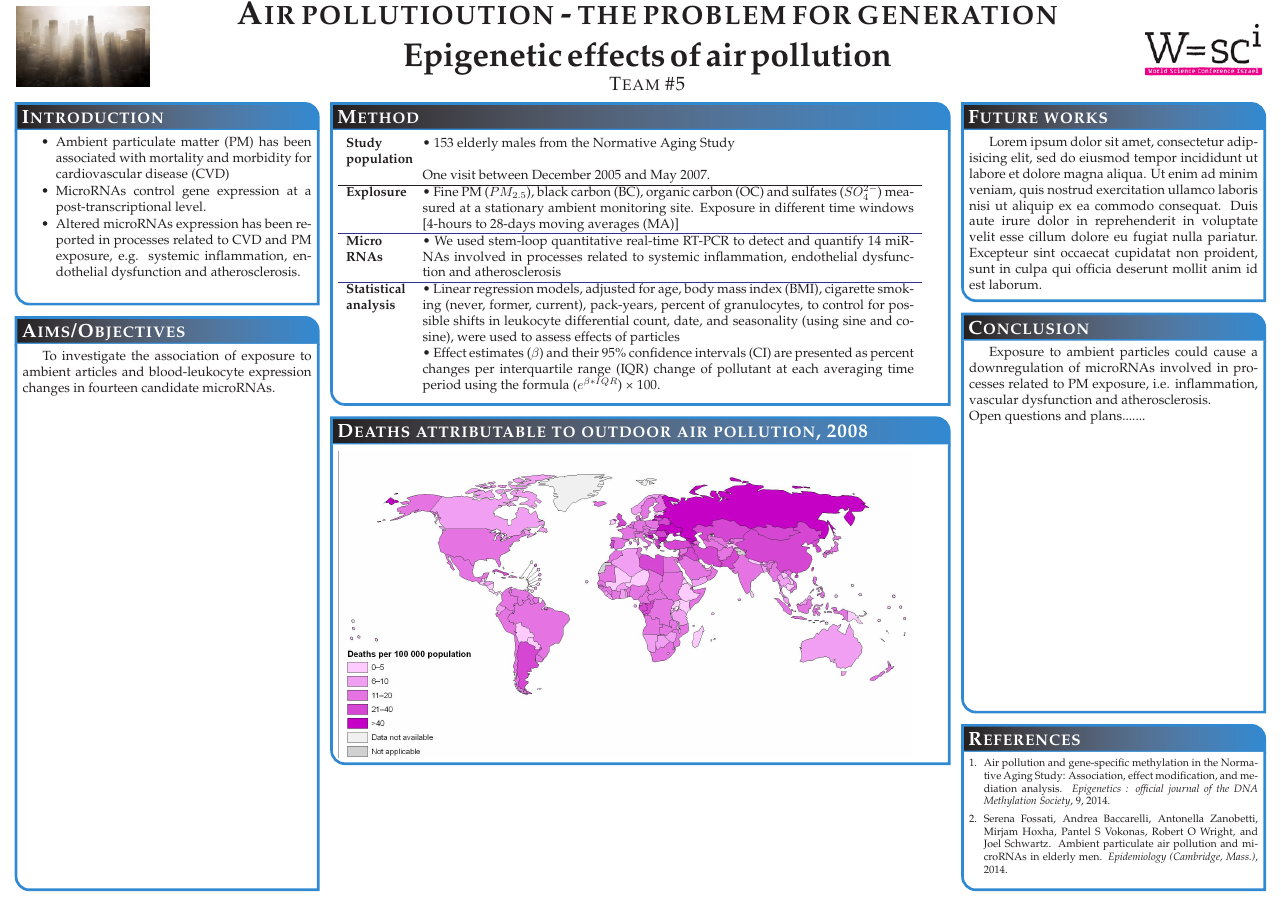
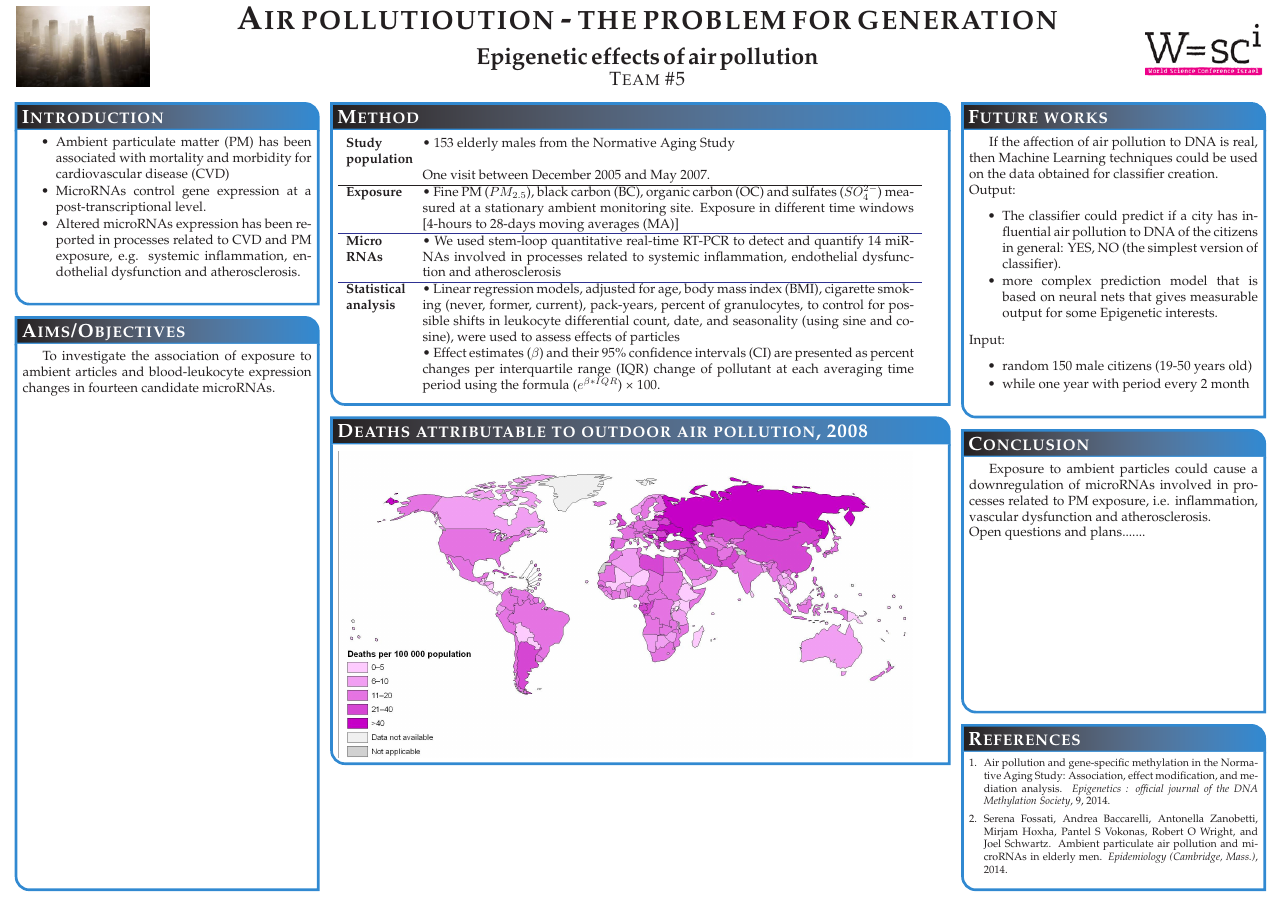
Before and after one commit to ILDAR9/WSCI, a LaTeX poster (poster2/poster_landscape.tex): the whole page. Compiled offline with pdfLaTeX; a missing bibliography style is replaced by a similar one.

Commit message:
design is finished

```diff
--- a/poster2/poster_landscape.tex
+++ b/poster2/poster_landscape.tex
@@ -193,12 +193,19 @@ inflammation, endothelial dysfunction and atherosclerosis.
 
 %%%%%%%%%%%%%%%%%%%%%%%%%%%%%%%%%%%%%%%%%%%%%%%%%%%%%%%%%%%%%%%%%%%%%%%%%%%%%%
 \headerbox{Future works}{name=future_works,column=3,span=1,row=0}{
-Lorem ipsum dolor sit amet, consectetur adipisicing elit, sed do eiusmod
-tempor incididunt ut labore et dolore magna aliqua. Ut enim ad minim veniam,
-quis nostrud exercitation ullamco laboris nisi ut aliquip ex ea commodo
-consequat. Duis aute irure dolor in reprehenderit in voluptate velit esse
-cillum dolore eu fugiat nulla pariatur. Excepteur sint occaecat cupidatat non
-proident, sunt in culpa qui officia deserunt mollit anim id est laborum.
+  If the affection of air pollution to DNA is real, then Machine Learning techniques could be used on the data obtained for classifier creation.\\
+  Output:
+\begin{itemize} \compresslist
+  \item The classifier could predict if a city has influential air pollution to DNA of the citizens in general: YES, NO (the simplest version of classifier).
+  \item more complex prediction model that is based on neural nets that gives measurable output for some Epigenetic interests.
+\end{itemize}
+  Input:
+  \begin{itemize} \compresslist
+    \item random 150 male citizens (19-50 years old)
+    \item while one year with period every 2 month
+  \end{itemize}
+  \vspace{0.3em}
+
   %%%%%%%%%%%%%%%%%%%%%%%%%%%%%%%%%%%%%%%%%%%%%%%%%%%%%%%%%%%%%%%%%%%%%%%%%%%%%%
   % \begin{tabular*}{\linewidth}{*{5}{@{}p{0.6\linewidth}@{}}}
   %   {Figure A\hfill{}Figure B\hfill{}}
@@ -254,7 +261,7 @@ proident, sunt in culpa qui officia deserunt mollit anim id est laborum.
    {\bf Study \newline population} & \textbullet~153 elderly males from the Normative Aging Study \\
      & One visit between December 2005 and May 2007.\\
     \hline
-    {\bf Explosure} & \textbullet~Fine PM ($PM_{2.5}$), black carbon (BC), organic carbon (OC) and sulfates ($SO_4^{2-}$) measured at a stationary ambient monitoring site. Exposure in different time windows [4-hours to 28-days moving averages (MA)] \\
+    {\bf Exposure} & \textbullet~Fine PM ($PM_{2.5}$), black carbon (BC), organic carbon (OC) and sulfates ($SO_4^{2-}$) measured at a stationary ambient monitoring site. Exposure in different time windows [4-hours to 28-days moving averages (MA)] \\
     \arrayrulecolor{blue}\hline
     {\bf Micro \newline RNAs} & \textbullet~We used stem-loop quantitative real-time RT-PCR to detect and quantify 14 miRNAs involved in processes related to systemic inflammation, endothelial dysfunction and atherosclerosis \\
     \arrayrulecolor{blue}\hline
```
Also changed, not shown: poster2/poster_landscape.tex (2 more changed lines).
